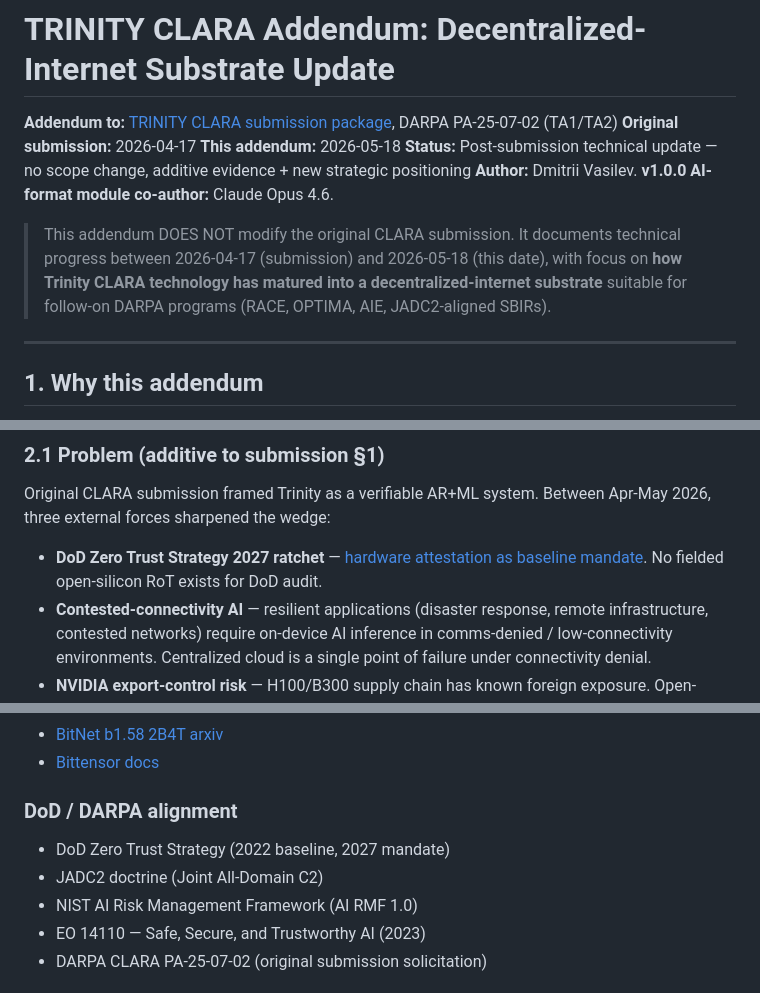
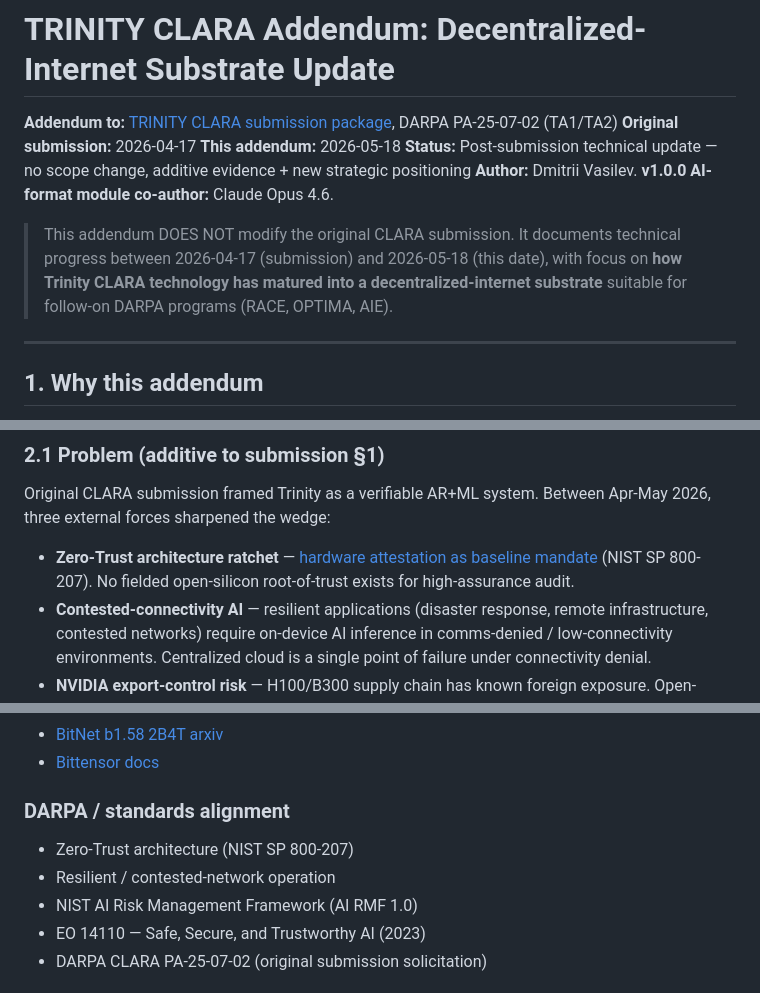
Before and after one commit to gHashTag/trinity-clara, a Markdown page: docs/addendum/CLARA-DEPIN-ADDENDUM-2026-05.md, 3 parts joined by grey strips. GitHub-like rendering.

Commit message:
docs(clara): fully civilian framing — drop JADC2/DoD-doctrine specifics (#11)
Remove the remaining military-doctrine references (JADC2, DoD audit,
Joint All-Domain C2, gov-cloud) in favour of civilian/dual-use framing
(NIST SP 800-207 zero-trust, resilient networking). 'DARPA' retained as
the submission's audience/program context.

Co-authored-by: Vasilev Dmitrii <6774813+gHashTag@users.noreply.github.com>

```diff
--- a/docs/addendum/CLARA-DEPIN-ADDENDUM-2026-05.md
+++ b/docs/addendum/CLARA-DEPIN-ADDENDUM-2026-05.md
@@ -8,7 +8,7 @@
 **Status:** Post-submission technical update — no scope change, additive evidence + new strategic positioning
 **Author:** Dmitrii Vasilev. **v1.0.0 AI-format module co-author:** Claude Opus 4.6.
 
-> This addendum DOES NOT modify the original CLARA submission. It documents technical progress between 2026-04-17 (submission) and 2026-05-18 (this date), with focus on **how Trinity CLARA technology has matured into a decentralized-internet substrate** suitable for follow-on DARPA programs (RACE, OPTIMA, AIE, JADC2-aligned SBIRs).
+> This addendum DOES NOT modify the original CLARA submission. It documents technical progress between 2026-04-17 (submission) and 2026-05-18 (this date), with focus on **how Trinity CLARA technology has matured into a decentralized-internet substrate** suitable for follow-on DARPA programs (RACE, OPTIMA, AIE).
 
 ---
 
@@ -33,7 +33,7 @@ These advances do not invalidate any claim in the original CLARA submission. The
 
 Original CLARA submission framed Trinity as a verifiable AR+ML system. Between Apr-May 2026, three external forces sharpened the wedge:
 
-- **DoD Zero Trust Strategy 2027 ratchet** — [hardware attestation as baseline mandate](https://sesamedisk.com/hardware-attestation-monopoly-2026-2/). No fielded open-silicon RoT exists for DoD audit.
+- **Zero-Trust architecture ratchet** — [hardware attestation as baseline mandate](https://sesamedisk.com/hardware-attestation-monopoly-2026-2/) (NIST SP 800-207). No fielded open-silicon root-of-trust exists for high-assurance audit.
 - **Contested-connectivity AI** — resilient applications (disaster response, remote infrastructure, contested networks) require on-device AI inference in comms-denied / low-connectivity environments. Centralized cloud is a single point of failure under connectivity denial.
 - **NVIDIA export-control risk** — H100/B300 supply chain has known foreign exposure. Open-silicon alternative on US-fab-able processes (SKY130A, IHP26b) eliminates this risk.
 
@@ -263,9 +263,9 @@ Total notional envelope: **$10M / 24 months**. Adjustable to program scope.
 - [BitNet b1.58 2B4T arxiv](https://arxiv.org/html/2504.12285v1)
 - [Bittensor docs](https://bittensor.com)
 
-### DoD / DARPA alignment
-- DoD Zero Trust Strategy (2022 baseline, 2027 mandate)
-- JADC2 doctrine (Joint All-Domain C2)
+### DARPA / standards alignment
+- Zero-Trust architecture (NIST SP 800-207)
+- Resilient / contested-network operation
 - NIST AI Risk Management Framework (AI RMF 1.0)
 - EO 14110 — Safe, Secure, and Trustworthy AI (2023)
 - DARPA CLARA PA-25-07-02 (original submission solicitation)
```
Also changed, not shown: other parts of docs/addendum/CLARA-DEPIN-ADDENDUM-2026-05.md (+2 -2 lines).
